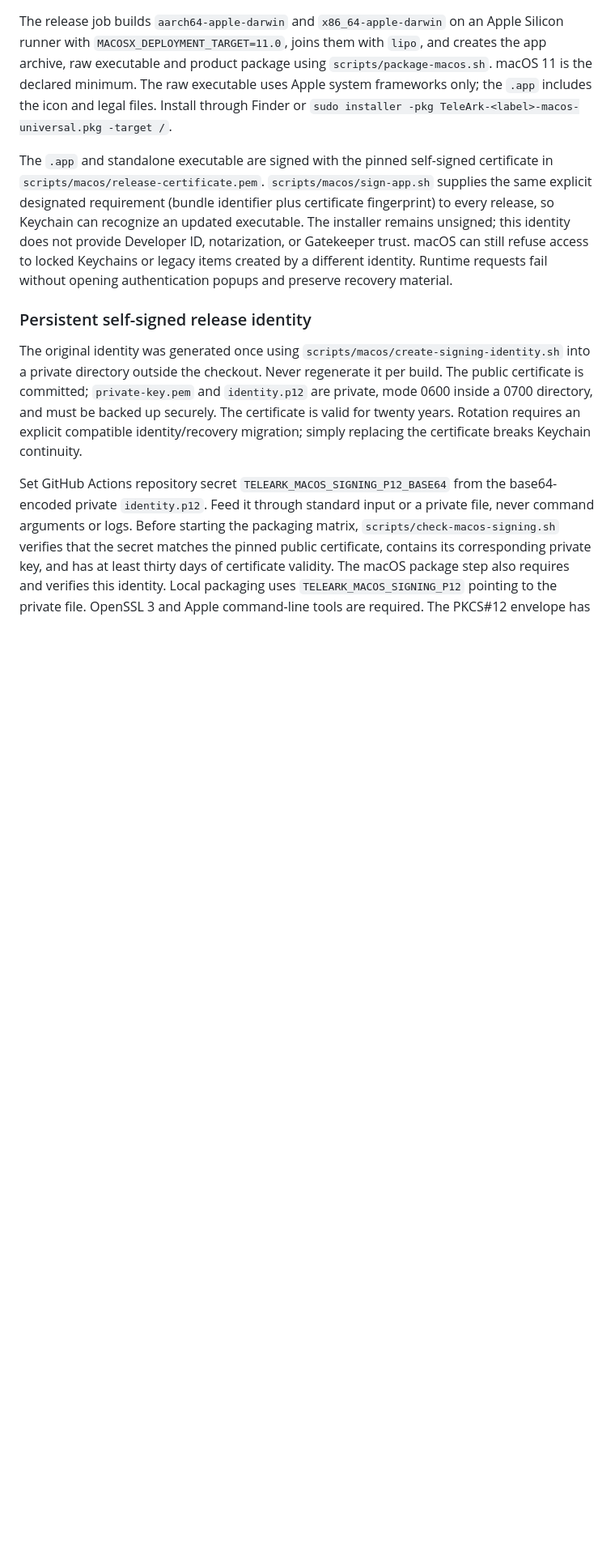
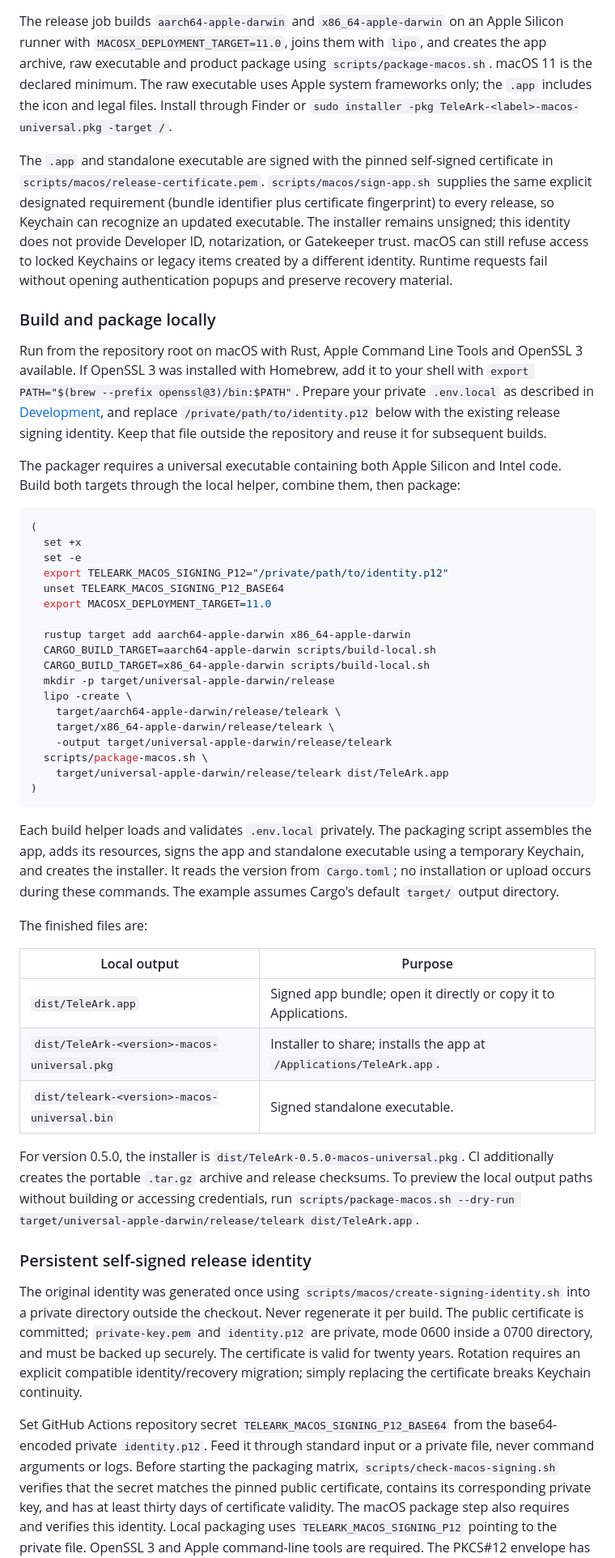
Before and after one commit to peppermintish/teleark, a Markdown page: docs/PACKAGING.md, the part around one of its changes. Shown at 81% size. GitHub-like rendering; blank space fills up the shorter version.

Commit message:
docs(packaging): explain local signed macOS builds and output paths

````diff
--- a/docs/PACKAGING.md
+++ b/docs/PACKAGING.md
@@ -38,6 +40,45 @@ The release job builds `aarch64-apple-darwin` and `x86_64-apple-darwin` on an Ap
 
 The `.app` and standalone executable are signed with the pinned self-signed certificate in `scripts/macos/release-certificate.pem`. `scripts/macos/sign-app.sh` supplies the same explicit designated requirement (bundle identifier plus certificate fingerprint) to every release, so Keychain can recognize an updated executable. The installer remains unsigned; this identity does not provide Developer ID, notarization, or Gatekeeper trust. macOS can still refuse access to locked Keychains or legacy items created by a different identity. Runtime requests fail without opening authentication popups and preserve recovery material.
 
+### Build and package locally
+
+Run from the repository root on macOS with Rust, Apple Command Line Tools and OpenSSL 3 available. If OpenSSL 3 was installed with Homebrew, add it to your shell with `export PATH="$(brew --prefix openssl@3)/bin:$PATH"`. Prepare your private `.env.local` as described in [Development](DEVELOPMENT.md#local-development-environment), and replace `/private/path/to/identity.p12` below with the existing release signing identity. Keep that file outside the repository and reuse it for subsequent builds.
+
+The packager requires a universal executable containing both Apple Silicon and Intel code. Build both targets through the local helper, combine them, then package:
+
+```bash
+(
+  set +x
+  set -e
+  export TELEARK_MACOS_SIGNING_P12="/private/path/to/identity.p12"
+  unset TELEARK_MACOS_SIGNING_P12_BASE64
+  export MACOSX_DEPLOYMENT_TARGET=11.0
+
+  rustup target add aarch64-apple-darwin x86_64-apple-darwin
+  CARGO_BUILD_TARGET=aarch64-apple-darwin scripts/build-local.sh
+  CARGO_BUILD_TARGET=x86_64-apple-darwin scripts/build-local.sh
+  mkdir -p target/universal-apple-darwin/release
+  lipo -create \
+    target/aarch64-apple-darwin/release/teleark \
+    target/x86_64-apple-darwin/release/teleark \
+    -output target/universal-apple-darwin/release/teleark
+  scripts/package-macos.sh \
+    target/universal-apple-darwin/release/teleark dist/TeleArk.app
+)
+```
+
+Each build helper loads and validates `.env.local` privately. The packaging script assembles the app, adds its resources, signs the app and standalone executable using a temporary Keychain, and creates the installer. It reads the version from `Cargo.toml`; no installation or upload occurs during these commands. The example assumes Cargo's default `target/` output directory.
+
+The finished files are:
+
+| Local output | Purpose |
+| --- | --- |
+| `dist/TeleArk.app` | Signed app bundle; open it directly or copy it to Applications. |
+| `dist/TeleArk-<version>-macos-universal.pkg` | Installer to share; installs the app at `/Applications/TeleArk.app`. |
+| `dist/teleark-<version>-macos-universal.bin` | Signed standalone executable. |
+
+For version 0.5.0, the installer is `dist/TeleArk-0.5.0-macos-universal.pkg`. CI additionally creates the portable `.tar.gz` archive and release checksums. To preview the local output paths without building or accessing credentials, run `scripts/package-macos.sh --dry-run target/universal-apple-darwin/release/teleark dist/TeleArk.app`.
+
 ### Persistent self-signed release identity
 
 The original identity was generated once using `scripts/macos/create-signing-identity.sh` into a private directory outside the checkout. Never regenerate it per build. The public certificate is committed; `private-key.pem` and `identity.p12` are private, mode 0600 inside a 0700 directory, and must be backed up securely. The certificate is valid for twenty years. Rotation requires an explicit compatible identity/recovery migration; simply replacing the certificate breaks Keychain continuity.
````
Also changed, not shown: other parts of docs/PACKAGING.md (+2 -0 lines), docs/DEVELOPMENT.md (+2 -4 lines), docs/IMPLEMENTATION_STATUS.md (+6 -0 lines).
